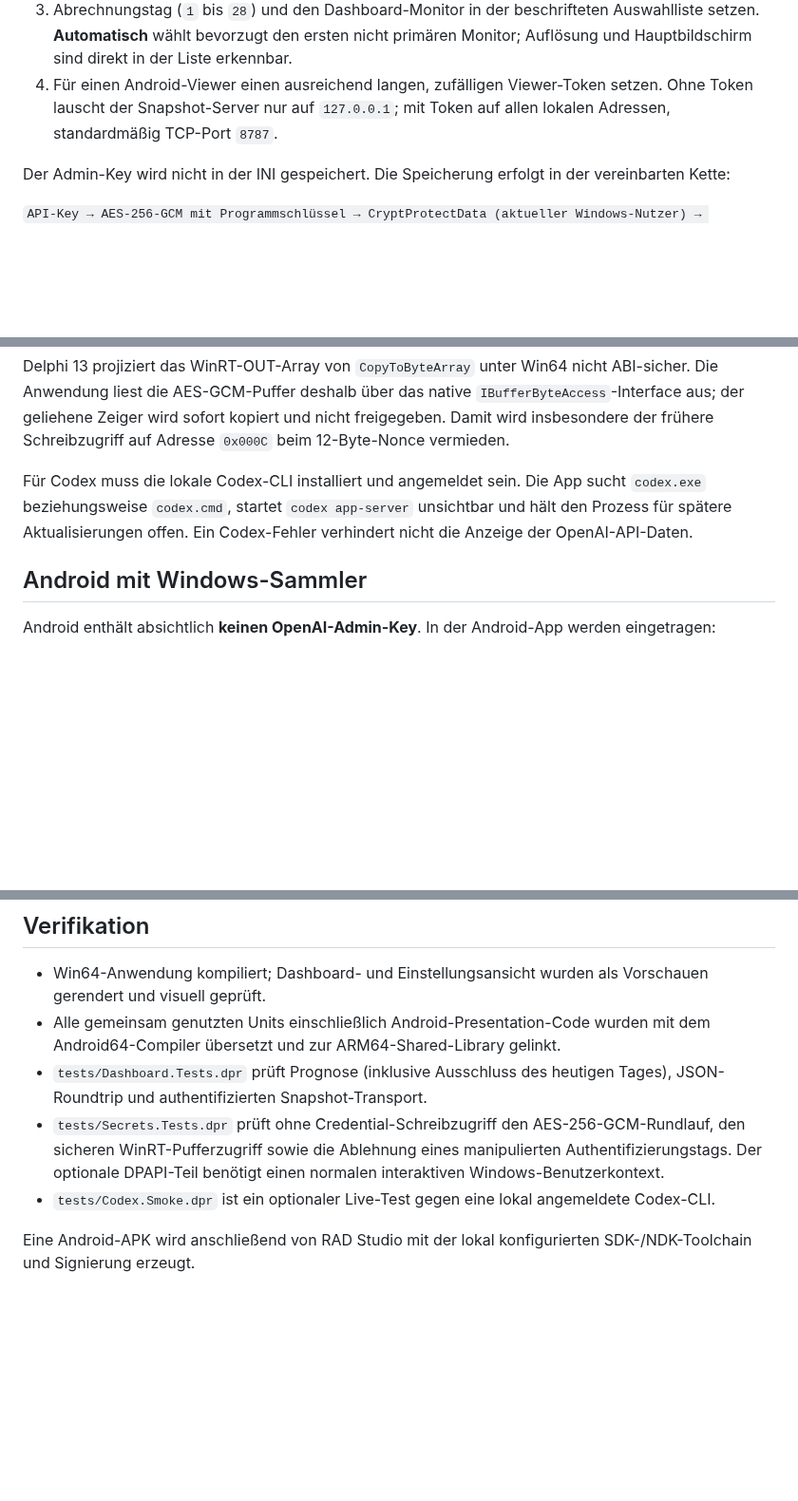
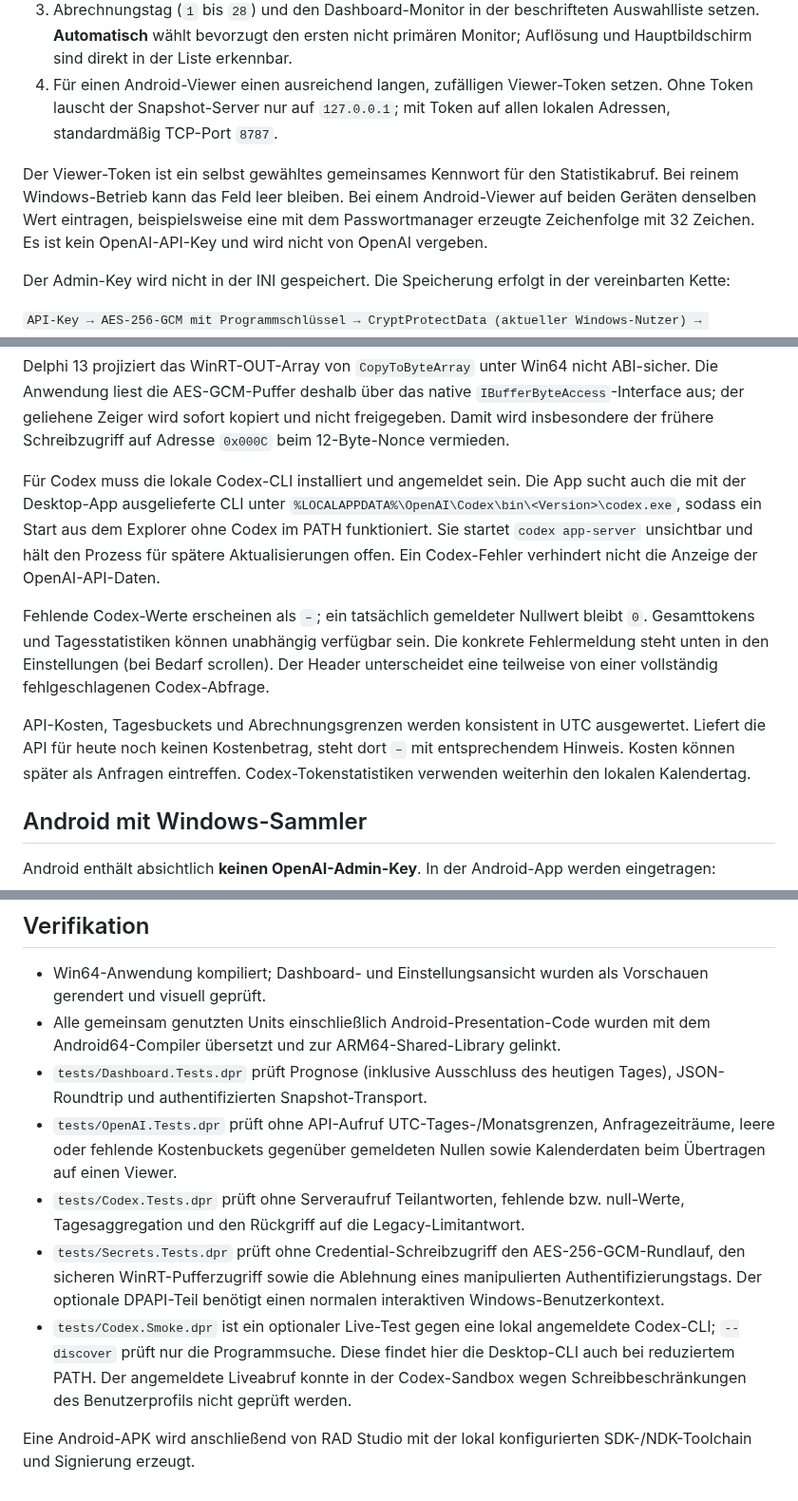
Before and after one commit to geheimniswelten/OpenAIUsageDashboard, a Markdown page: README.md, 3 parts joined by grey strips. Shown at 95% size. Drawn GitHub-style; blank space fills up the shorter version.

Commit message:
OpenAIUsageDashboard-Delphi-Source-2026-09-05-r4

```diff
--- a/README.md
+++ b/README.md
@@ -60,6 +60,12 @@ einem Touch-Gerät vollständig schließen.
    setzen. Ohne Token lauscht der Snapshot-Server nur auf `127.0.0.1`; mit Token
    auf allen lokalen Adressen, standardmäßig TCP-Port `8787`.
 
+Der Viewer-Token ist ein selbst gewähltes gemeinsames Kennwort für den
+Statistikabruf. Bei reinem Windows-Betrieb kann das Feld leer bleiben. Bei einem
+Android-Viewer auf beiden Geräten denselben Wert eintragen, beispielsweise eine
+mit dem Passwortmanager erzeugte Zeichenfolge mit 32 Zeichen. Es ist kein
+OpenAI-API-Key und wird nicht von OpenAI vergeben.
+
 Der Admin-Key wird nicht in der INI gespeichert. Die Speicherung erfolgt in der
 vereinbarten Kette:
 
@@ -77,9 +83,22 @@ nicht freigegeben. Damit wird insbesondere der frühere Schreibzugriff auf Adres
 `0x000C` beim 12-Byte-Nonce vermieden.
 
 Für Codex muss die lokale Codex-CLI installiert und angemeldet sein. Die App sucht
-`codex.exe` beziehungsweise `codex.cmd`, startet `codex app-server` unsichtbar und
+auch die mit der Desktop-App ausgelieferte CLI unter
+`%LOCALAPPDATA%\OpenAI\Codex\bin\<Version>\codex.exe`, sodass ein Start aus dem
+Explorer ohne Codex im PATH funktioniert. Sie startet `codex app-server` unsichtbar und
 hält den Prozess für spätere Aktualisierungen offen. Ein Codex-Fehler verhindert
 nicht die Anzeige der OpenAI-API-Daten.
+
+Fehlende Codex-Werte erscheinen als `–`; ein tatsächlich gemeldeter Nullwert
+bleibt `0`. Gesamttokens und Tagesstatistiken können unabhängig verfügbar sein.
+Die konkrete Fehlermeldung steht unten in den Einstellungen (bei Bedarf scrollen).
+Der Header unterscheidet eine teilweise von einer vollständig fehlgeschlagenen
+Codex-Abfrage.
+
+API-Kosten, Tagesbuckets und Abrechnungsgrenzen werden konsistent in UTC
+ausgewertet. Liefert die API für heute noch keinen Kostenbetrag, steht dort
+`–` mit entsprechendem Hinweis. Kosten können später als Anfragen eintreffen.
+Codex-Tokenstatistiken verwenden weiterhin den lokalen Kalendertag.
 
 ## Android mit Windows-Sammler
 
@@ -151,12 +170,19 @@ OtherDisplayIdleMinutes=10
   mit dem Android64-Compiler übersetzt und zur ARM64-Shared-Library gelinkt.
 - `tests/Dashboard.Tests.dpr` prüft Prognose (inklusive Ausschluss des heutigen
   Tages), JSON-Roundtrip und authentifizierten Snapshot-Transport.
+- `tests/OpenAI.Tests.dpr` prüft ohne API-Aufruf UTC-Tages-/Monatsgrenzen,
+  Anfragezeiträume, leere oder fehlende Kostenbuckets gegenüber gemeldeten Nullen
+  sowie Kalenderdaten beim Übertragen auf einen Viewer.
+- `tests/Codex.Tests.dpr` prüft ohne Serveraufruf Teilantworten, fehlende bzw.
+  null-Werte, Tagesaggregation und den Rückgriff auf die Legacy-Limitantwort.
 - `tests/Secrets.Tests.dpr` prüft ohne Credential-Schreibzugriff den
   AES-256-GCM-Rundlauf, den sicheren WinRT-Pufferzugriff sowie die Ablehnung eines
   manipulierten Authentifizierungstags. Der optionale DPAPI-Teil benötigt einen
   normalen interaktiven Windows-Benutzerkontext.
 - `tests/Codex.Smoke.dpr` ist ein optionaler Live-Test gegen eine lokal angemeldete
-  Codex-CLI.
+  Codex-CLI; `--discover` prüft nur die Programmsuche. Diese findet hier die
+  Desktop-CLI auch bei reduziertem PATH. Der angemeldete Liveabruf konnte in der
+  Codex-Sandbox wegen Schreibbeschränkungen des Benutzerprofils nicht geprüft werden.
 
 Eine Android-APK wird anschließend von RAD Studio mit der lokal konfigurierten
 SDK-/NDK-Toolchain und Signierung erzeugt.
```
Also changed, not shown: other parts of README.md (+1 -1 lines), dashboard-preview.png, 9 other files.
